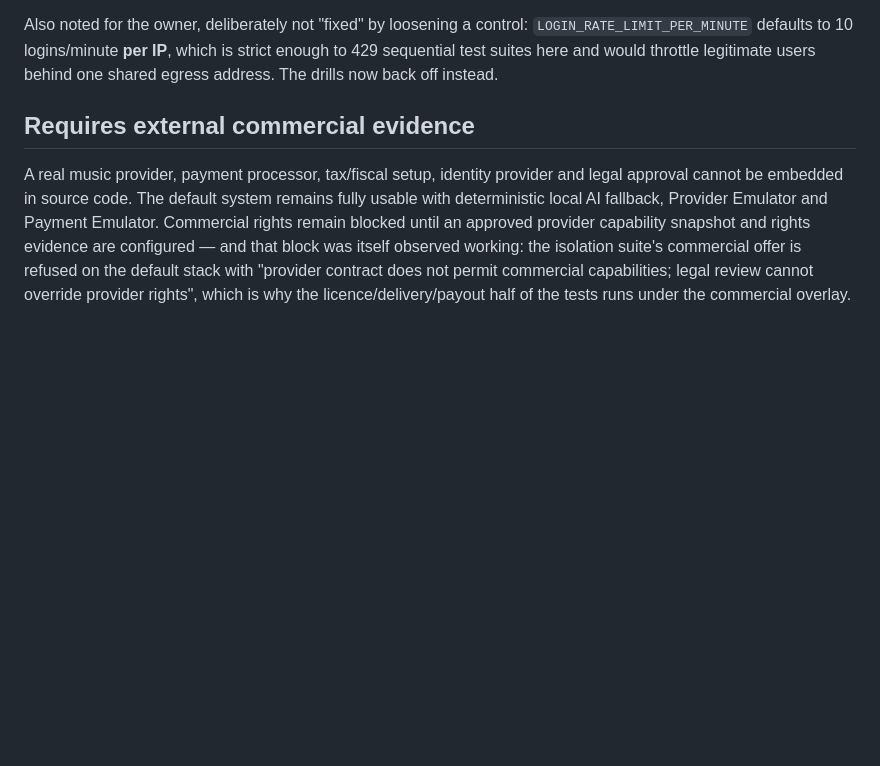
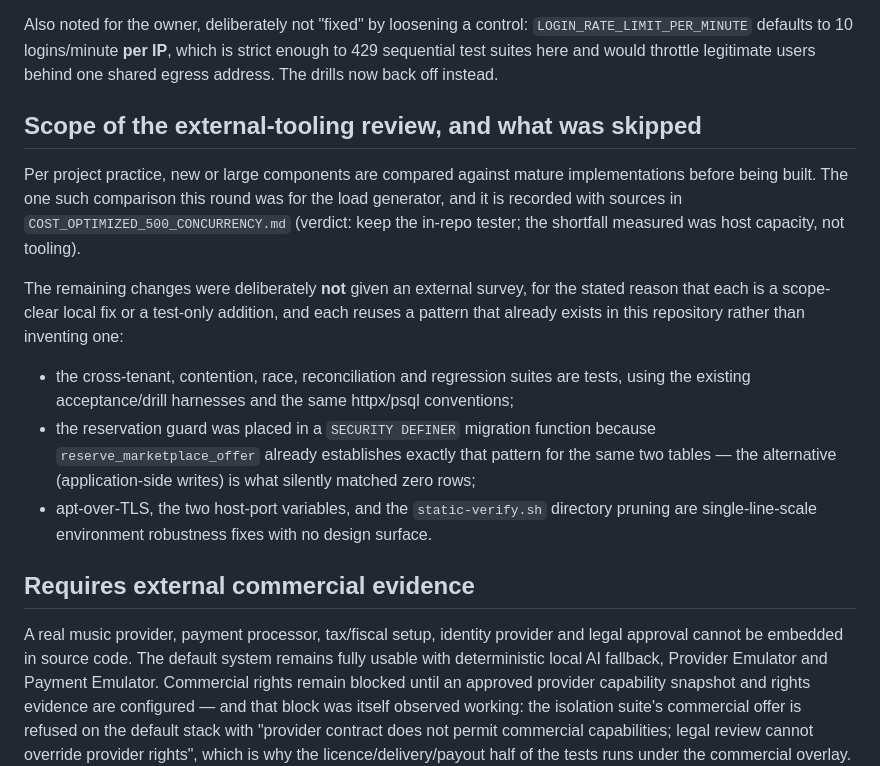
Before and after one commit to qq547820639/Web3-Music, a Markdown page: docs/FINAL_RELEASE_STATUS.md, the part around one of its changes. GitHub-like rendering; blank space fills up the shorter version.

```diff
--- a/docs/FINAL_RELEASE_STATUS.md
+++ b/docs/FINAL_RELEASE_STATUS.md
@@ -113,7 +114,27 @@ Also noted for the owner, deliberately not "fixed" by loosening a control:
 to 429 sequential test suites here and would throttle legitimate users behind one shared
 egress address. The drills now back off instead.
 
+## Scope of the external-tooling review, and what was skipped
+
+Per project practice, new or large components are compared against mature implementations
+before being built. The one such comparison this round was for the load generator, and it is
+recorded with sources in `COST_OPTIMIZED_500_CONCURRENCY.md` (verdict: keep the in-repo
+tester; the shortfall measured was host capacity, not tooling).
+
+The remaining changes were deliberately **not** given an external survey, for the stated
+reason that each is a scope-clear local fix or a test-only addition, and each reuses a
+pattern that already exists in this repository rather than inventing one:
+
+- the cross-tenant, contention, race, reconciliation and regression suites are tests, using
+  the existing acceptance/drill harnesses and the same httpx/psql conventions;
+- the reservation guard was placed in a `SECURITY DEFINER` migration function because
+  `reserve_marketplace_offer` already establishes exactly that pattern for the same two
+  tables — the alternative (application-side writes) is what silently matched zero rows;
+- apt-over-TLS, the two host-port variables, and the `static-verify.sh` directory pruning
+  are single-line-scale environment robustness fixes with no design surface.
+
 ## Requires external commercial evidence
+
 
 A real music provider, payment processor, tax/fiscal setup, identity provider and legal
 approval cannot be embedded in source code. The default system remains fully usable with
```
Also changed, not shown: other parts of docs/FINAL_RELEASE_STATUS.md (+1 -0 lines), docs/COST_OPTIMIZED_500_CONCURRENCY.md (+28 -0 lines).
